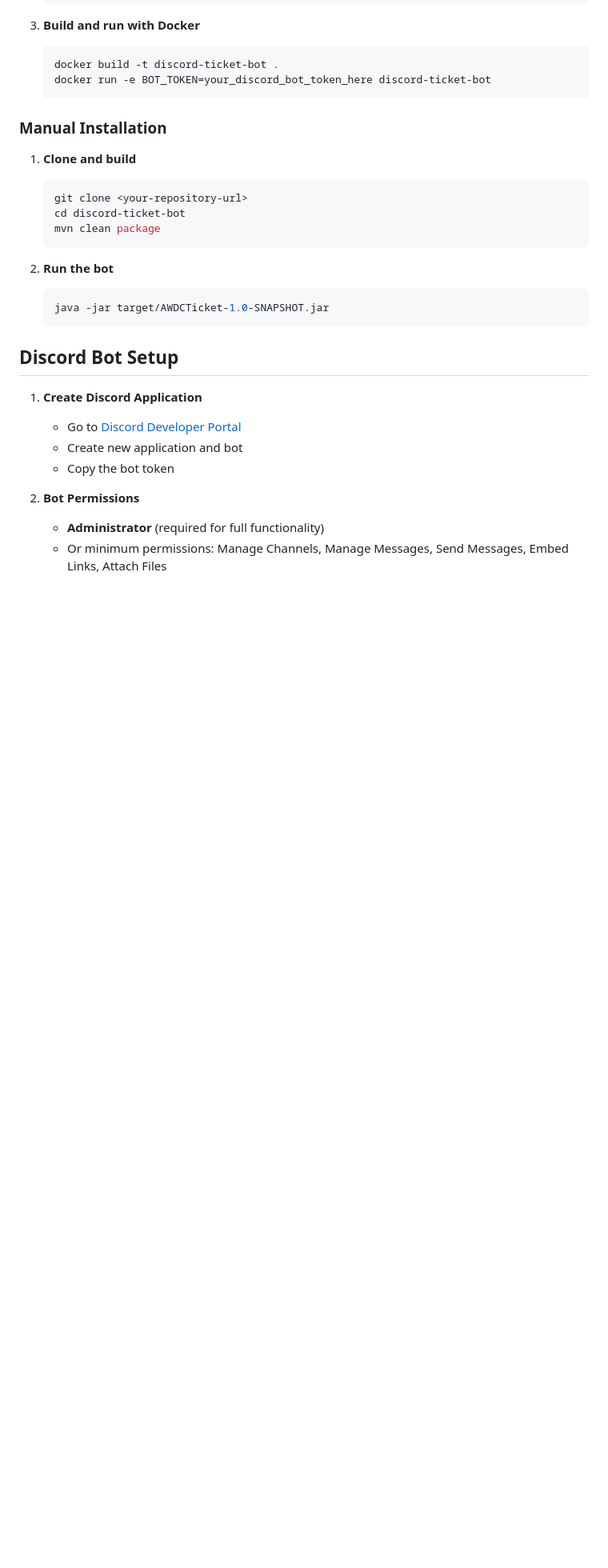
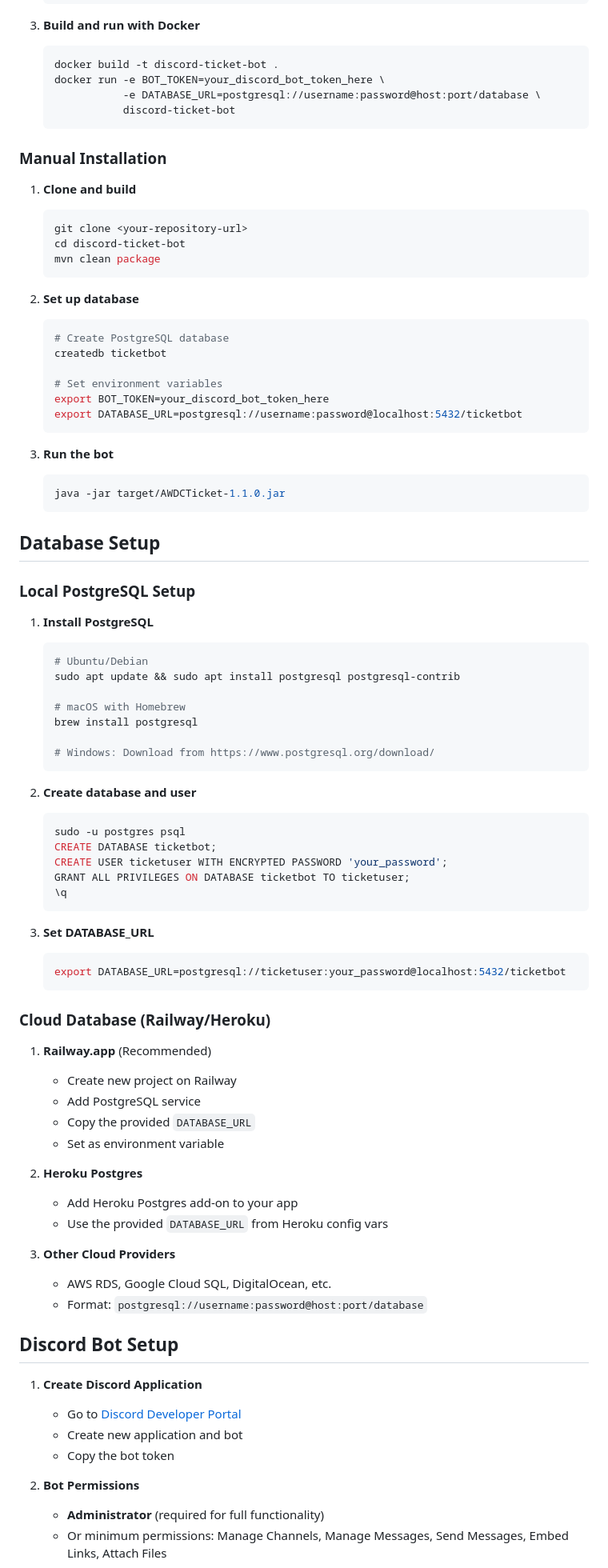
Before and after one commit to Lozaine/AW-DC-Ticket, a Markdown page: README.md, the part around the change printed below. Shown: that part at 80% size. GitHub-like rendering; blank space fills up the shorter version.

Commit message:
Update README.md
include comprehensive information about the PostgreSQL database integration

````diff
--- a/README.md
+++ b/README.md
@@ -56,7 +70,9 @@ A comprehensive Discord bot for managing support tickets with automated channel
 3. **Build and run with Docker**
    ```bash
    docker build -t discord-ticket-bot .
-   docker run -e BOT_TOKEN=your_discord_bot_token_here discord-ticket-bot
+   docker run -e BOT_TOKEN=your_discord_bot_token_here \
+              -e DATABASE_URL=postgresql://username:password@host:port/database \
+              discord-ticket-bot
    ```
 
 ### Manual Installation
@@ -68,10 +84,65 @@ A comprehensive Discord bot for managing support tickets with automated channel
    mvn clean package
    ```
 
-2. **Run the bot**
+2. **Set up database**
    ```bash
-   java -jar target/AWDCTicket-1.0-SNAPSHOT.jar
+   # Create PostgreSQL database
+   createdb ticketbot
+
+   # Set environment variables
+   export BOT_TOKEN=your_discord_bot_token_here
+   export DATABASE_URL=postgresql://username:password@localhost:5432/ticketbot
    ```
+
+3. **Run the bot**
+   ```bash
+   java -jar target/AWDCTicket-1.1.0.jar
+   ```
+
+## Database Setup
+
+### Local PostgreSQL Setup
+
+1. **Install PostgreSQL**
+   ```bash
+   # Ubuntu/Debian
+   sudo apt update && sudo apt install postgresql postgresql-contrib
+
+   # macOS with Homebrew
+   brew install postgresql
+
+   # Windows: Download from https://www.postgresql.org/download/
+   ```
+
+2. **Create database and user**
+   ```sql
+   sudo -u postgres psql
+   CREATE DATABASE ticketbot;
+   CREATE USER ticketuser WITH ENCRYPTED PASSWORD 'your_password';
+   GRANT ALL PRIVILEGES ON DATABASE ticketbot TO ticketuser;
+   \q
+   ```
+
+3. **Set DATABASE_URL**
+   ```bash
+   export DATABASE_URL=postgresql://ticketuser:your_password@localhost:5432/ticketbot
+   ```
+
+### Cloud Database (Railway/Heroku)
+
+1. **Railway.app** (Recommended)
+   - Create new project on Railway
+   - Add PostgreSQL service
+   - Copy the provided `DATABASE_URL`
+   - Set as environment variable
+
+2. **Heroku Postgres**
+   - Add Heroku Postgres add-on to your app
+   - Use the provided `DATABASE_URL` from Heroku config vars
+
+3. **Other Cloud Providers**
+   - AWS RDS, Google Cloud SQL, DigitalOcean, etc.
+   - Format: `postgresql://username:password@host:port/database`
 
 ## Discord Bot Setup
 
````
Also changed, not shown: other parts of README.md (+118 -29 lines).
